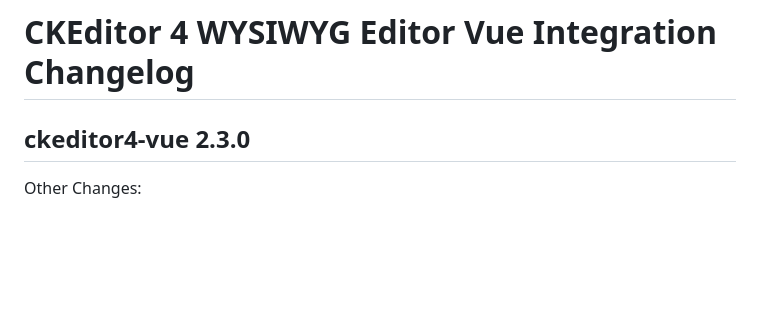
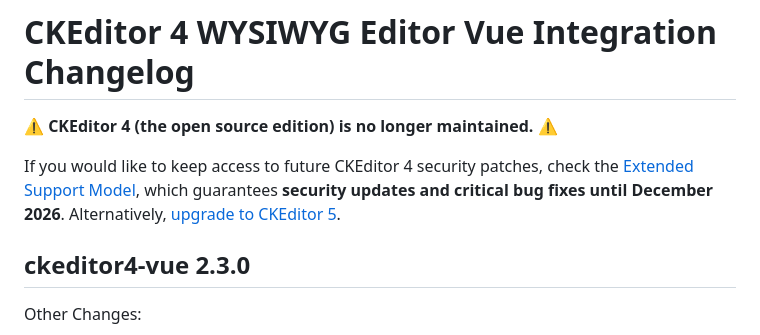
Before and after one commit to ckeditor/ckeditor4-vue, a Markdown page: CHANGELOG.md, the part around the change. Drawn GitHub-style; blank space fills up the shorter version.

Commit message:
Updated changelog and readme.

```diff
--- a/CHANGELOG.md
+++ b/CHANGELOG.md
@@ -1,4 +1,8 @@
 # CKEditor 4 WYSIWYG Editor Vue Integration Changelog
+
+⚠️️️ **CKEditor 4 (the open source edition) is no longer maintained.** ⚠️
+
+If you would like to keep access to future CKEditor 4 security patches, check the [Extended Support Model](https://ckeditor.com/ckeditor-4-support/), which guarantees **security updates and critical bug fixes until December 2026**. Alternatively, [upgrade to CKEditor 5](https://ckeditor.com/docs/ckeditor5/latest/updating/ckeditor4/migration-from-ckeditor-4.html).
 
 ## ckeditor4-vue 2.3.0
 
```
Also changed, not shown: 1 other file.
